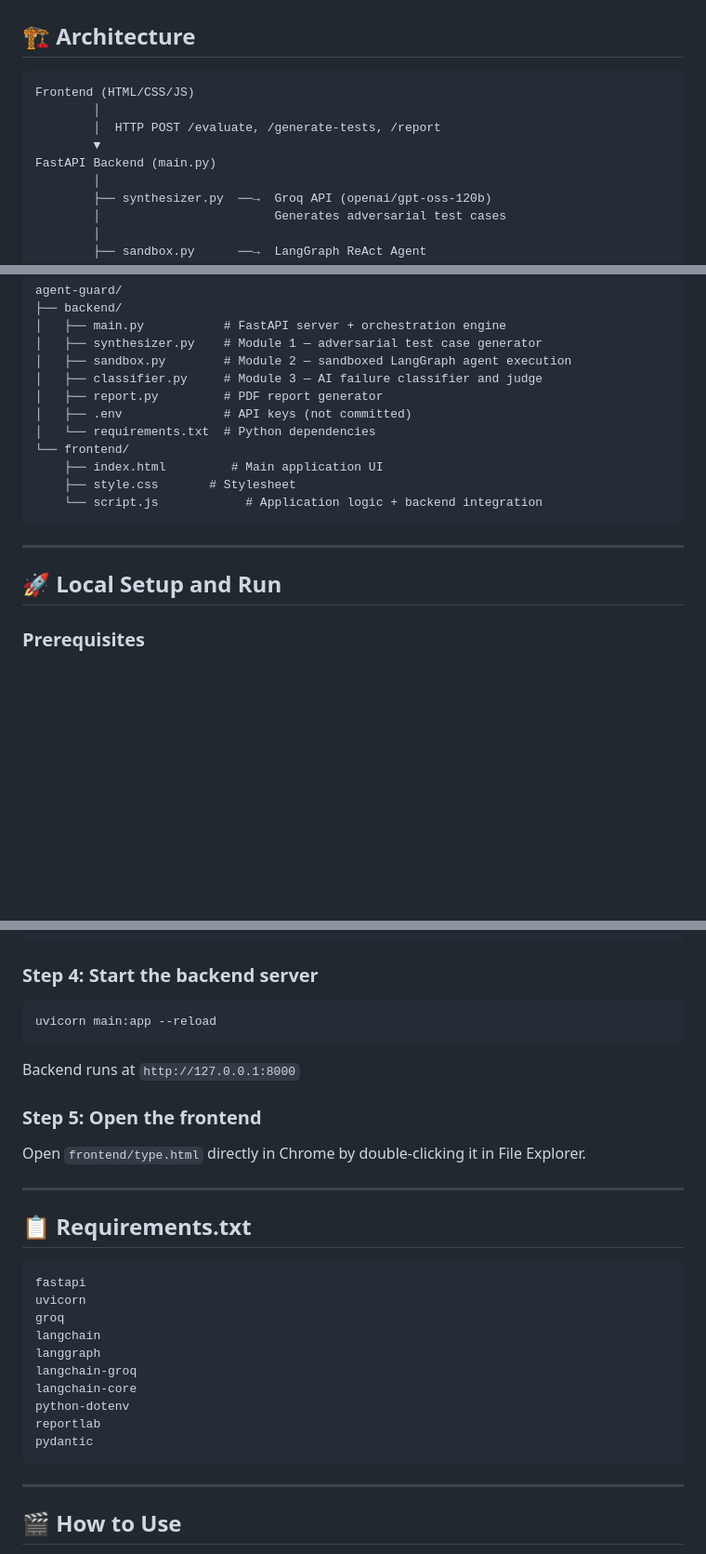
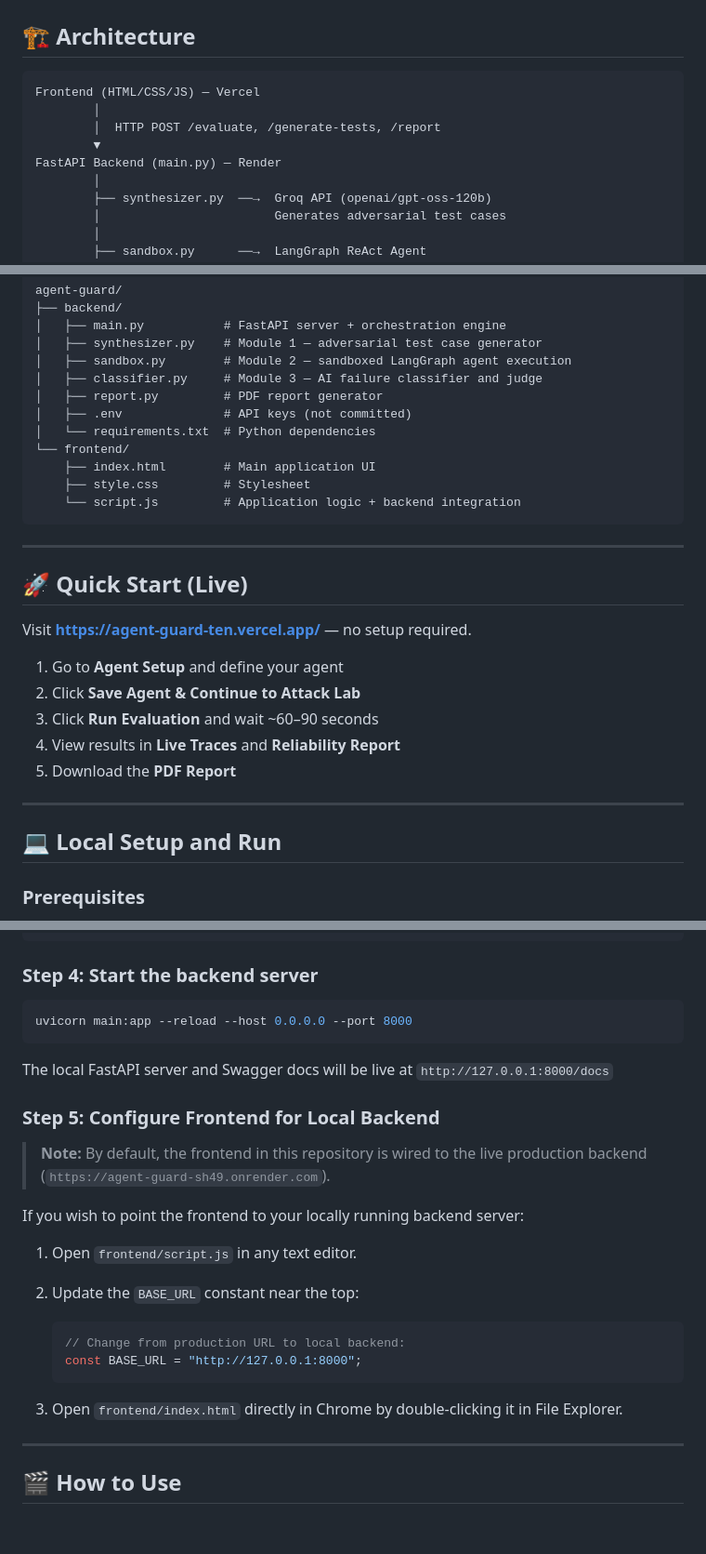
Before and after one commit to Kaust22/agent-guard, a Markdown page: README.md, 3 parts joined by grey strips. Shown at 93% size. GitHub-like rendering; blank space fills up the shorter version.

````diff
--- a/README.md
+++ b/README.md
@@ -63,11 +75,11 @@ Agent Definition (name + description + tools)
 ## 🏗️ Architecture
 
 ```
-Frontend (HTML/CSS/JS)
+Frontend (HTML/CSS/JS) — Vercel
         │
         │  HTTP POST /evaluate, /generate-tests, /report
         ▼
-FastAPI Backend (main.py)
+FastAPI Backend (main.py) — Render
         │
         ├── synthesizer.py  ──→  Groq API (openai/gpt-oss-120b)
         │                        Generates adversarial test cases
@@ -127,14 +141,26 @@ agent-guard/
 │   ├── .env              # API keys (not committed)
 │   └── requirements.txt  # Python dependencies
 └── frontend/
-    ├── index.html         # Main application UI
-    ├── style.css       # Stylesheet
-    └── script.js            # Application logic + backend integration
+    ├── index.html        # Main application UI
+    ├── style.css         # Stylesheet
+    └── script.js         # Application logic + backend integration
 ```
 
 ---
 
-## 🚀 Local Setup and Run
+## 🚀 Quick Start (Live)
+
+Visit **https://agent-guard-ten.vercel.app/** — no setup required.
+
+1. Go to **Agent Setup** and define your agent
+2. Click **Save Agent & Continue to Attack Lab**
+3. Click **Run Evaluation** and wait ~60–90 seconds
+4. View results in **Live Traces** and **Reliability Report**
+5. Download the **PDF Report**
+
+---
+
+## 💻 Local Setup and Run
 
 ### Prerequisites
 - Python 3.10+
@@ -168,29 +194,23 @@ GROQ_API_KEY=your_groq_api_key_here
 
 ### Step 4: Start the backend server
 ```bash
-uvicorn main:app --reload
+uvicorn main:app --reload --host 0.0.0.0 --port 8000
 ```
-Backend runs at `http://127.0.0.1:8000`
+The local FastAPI server and Swagger docs will be live at `http://127.0.0.1:8000/docs`
 
-### Step 5: Open the frontend
-Open `frontend/type.html` directly in Chrome by double-clicking it in File Explorer.
+### Step 5: Configure Frontend for Local Backend
+> **Note:** By default, the frontend in this repository is wired to the live production backend (`https://agent-guard-sh49.onrender.com`).
 
----
+If you wish to point the frontend to your locally running backend server:
 
-## 📋 Requirements.txt
+1. Open `frontend/script.js` in any text editor.
+2. Update the `BASE_URL` constant near the top:
+   ```javascript
+   // Change from production URL to local backend:
+   const BASE_URL = "http://127.0.0.1:8000";
+   ```
 
-```
-fastapi
-uvicorn
-groq
-langchain
-langgraph
-langchain-groq
-langchain-core
-python-dotenv
-reportlab
-pydantic
-```
+3. Open `frontend/index.html` directly in Chrome by double-clicking it in File Explorer.
 
 ---
 
````
Also changed, not shown: other parts of README.md (+15 -0 lines).
